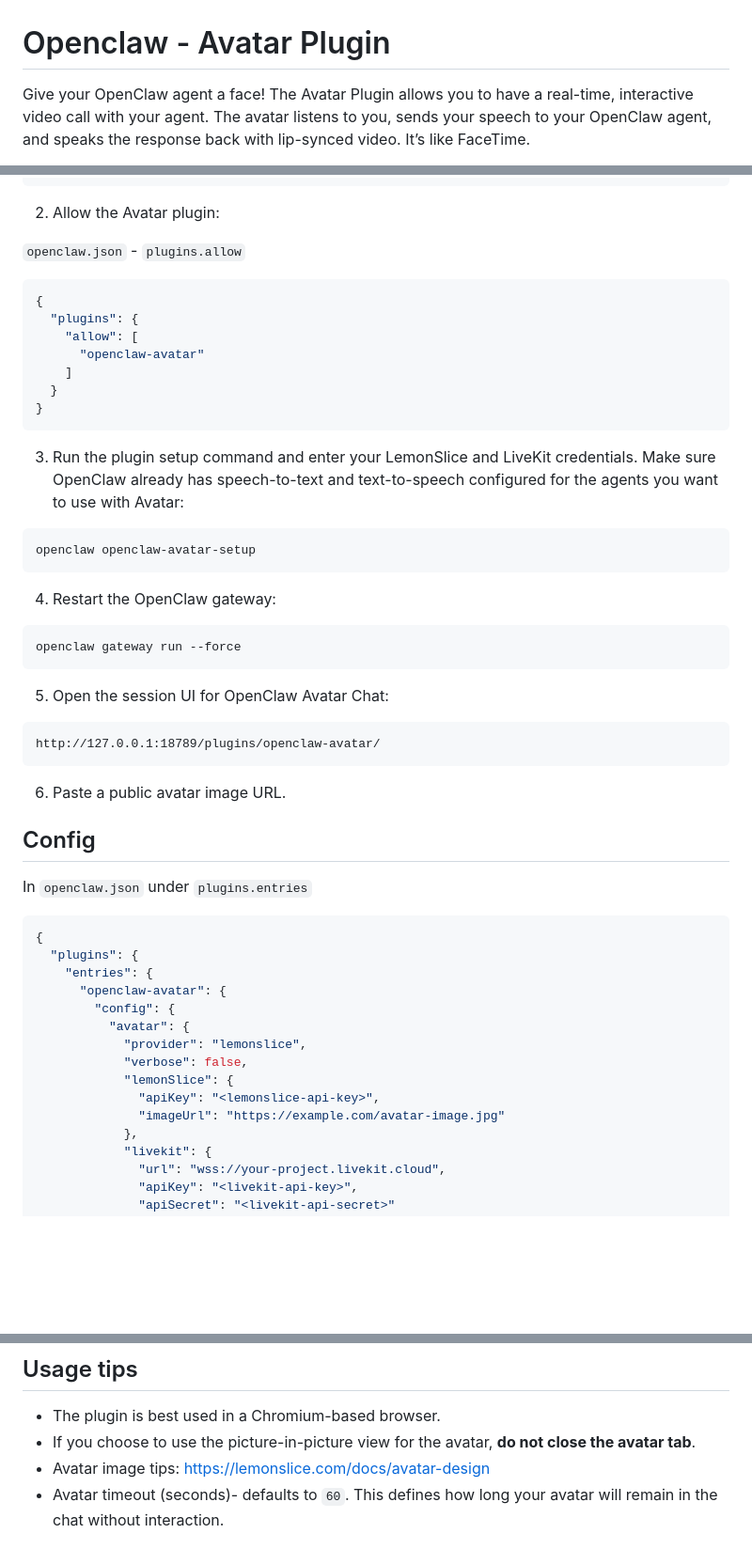
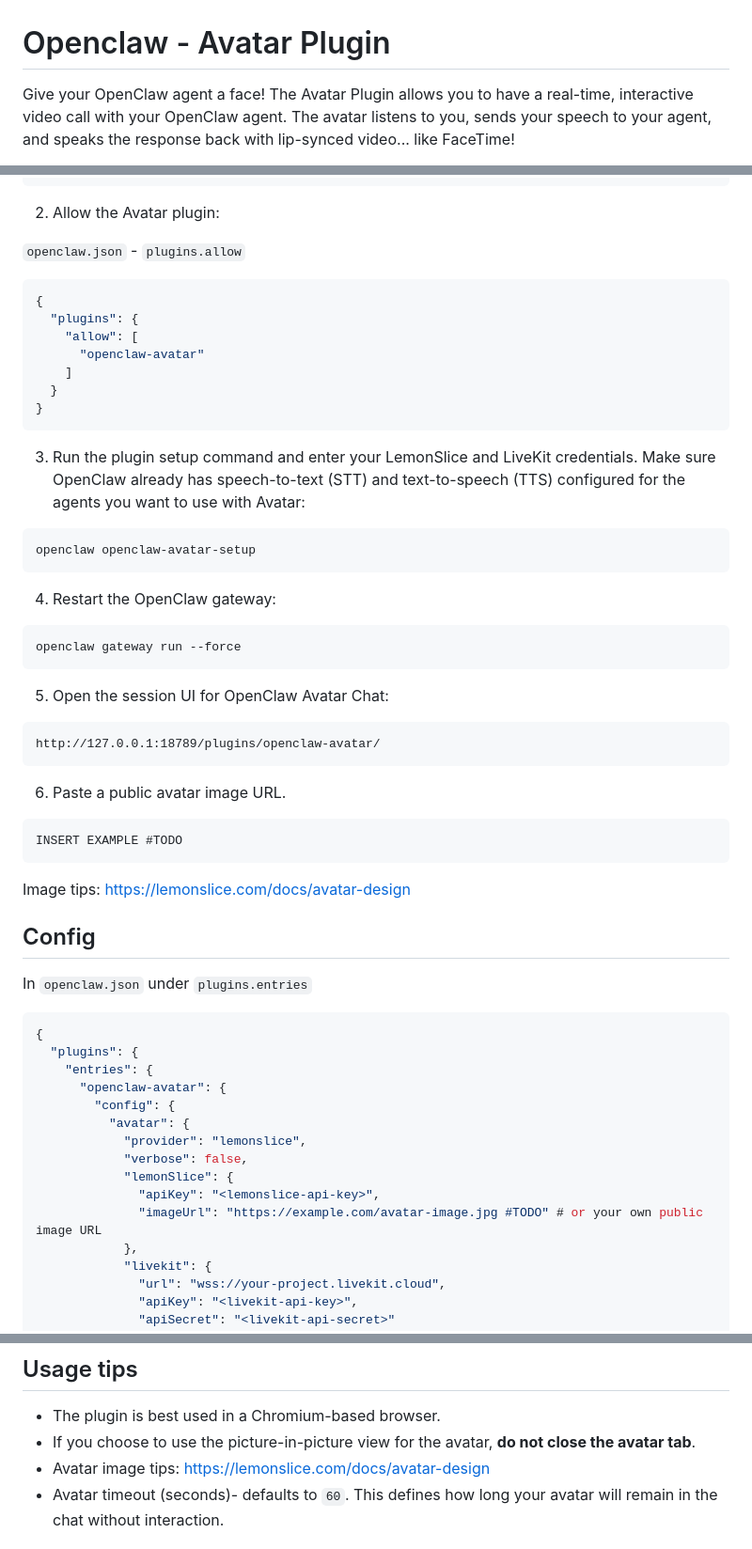
Before and after one commit to lemonsliceai/openclaw-avatar, a Markdown page: README.md, 3 parts joined by grey strips. Shown at 94% size. Drawn GitHub-style; blank space fills up the shorter version.

````diff
--- a/README.md
+++ b/README.md
@@ -1,5 +1,4 @@
 # Openclaw - Avatar Plugin
 
-Give your OpenClaw agent a face! The Avatar Plugin allows you to have a real-time, interactive video call with your agent.
-The avatar listens to you, sends your speech to your OpenClaw agent, and speaks the response back with lip-synced video. It’s like FaceTime.
+Give your OpenClaw agent a face! The Avatar Plugin allows you to have a real-time, interactive video call with your OpenClaw agent. The avatar listens to you, sends your speech to your agent, and speaks the response back with lip-synced video... like FaceTime!
 
@@ -83,6 +94,7 @@ openclaw plugins enable openclaw-avatar
 2. Allow the Avatar plugin:
 
 `openclaw.json` - `plugins.allow`
+
 ```json
 {
   "plugins": {
@@ -93,7 +105,7 @@ openclaw plugins enable openclaw-avatar
 }
 ```
 
-3. Run the plugin setup command and enter your LemonSlice and LiveKit credentials. Make sure OpenClaw already has speech-to-text and text-to-speech configured for the agents you want to use with Avatar:
+3. Run the plugin setup command and enter your LemonSlice and LiveKit credentials. Make sure OpenClaw already has speech-to-text (STT) and text-to-speech (TTS) configured for the agents you want to use with Avatar:
 
 ```bash
 openclaw openclaw-avatar-setup
@@ -113,7 +125,12 @@ http://127.0.0.1:18789/plugins/openclaw-avatar/
 
 6. Paste a public avatar image URL.
 
-<a id="config"></a>
+```
+INSERT EXAMPLE #TODO
+```
+
+Image tips: [https://lemonslice.com/docs/avatar-design](https://lemonslice.com/docs/avatar-design)
+
 ## Config
 
 In `openclaw.json` under `plugins.entries`
@@ -129,7 +146,7 @@ In `openclaw.json` under `plugins.entries`
             "verbose": false,
             "lemonSlice": {
               "apiKey": "<lemonslice-api-key>",
-              "imageUrl": "https://example.com/avatar-image.jpg"
+              "imageUrl": "https://example.com/avatar-image.jpg #TODO" # or your own public image URL
             },
             "livekit": {
               "url": "wss://your-project.livekit.cloud",
@@ -151,6 +167,6 @@ In `openclaw.json` under `plugins.entries`
 
 - The plugin is best used in a Chromium-based browser.
 - If you choose to use the picture-in-picture view for the avatar, **do not close the avatar tab**.
-- Avatar image tips: https://lemonslice.com/docs/avatar-design
+- Avatar image tips: [https://lemonslice.com/docs/avatar-design](https://lemonslice.com/docs/avatar-design)
 - Avatar timeout (seconds)- defaults to `60`. This defines how long your avatar will remain in the chat without interaction.
 
````
Also changed, not shown: other parts of README.md (+31 -24 lines).
